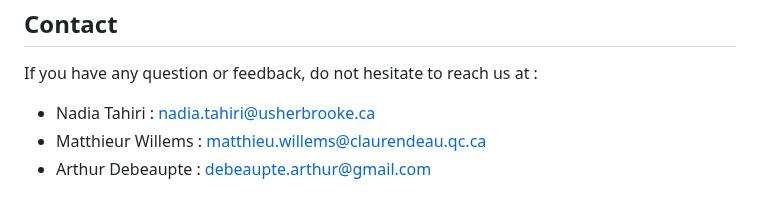
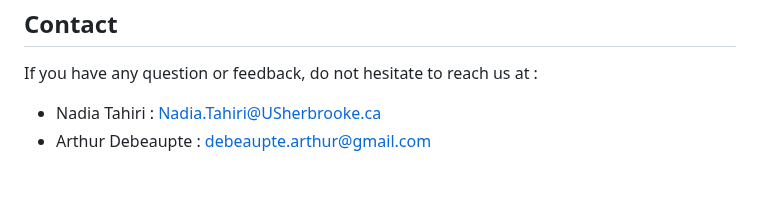
Before and after one commit to tahiri-lab/super-RF, a Markdown page: README.md, the part around the change. Drawn GitHub-style.

Commit message:
Update emails

```diff
--- a/README.md
+++ b/README.md
@@ -112,6 +112,5 @@
 
 ## Contact
 If you have any question or feedback, do not hesitate to reach us at :
-- Nadia Tahiri : nadia.tahiri@usherbrooke.ca
-- Matthieur Willems : matthieu.willems@claurendeau.qc.ca
+- Nadia Tahiri : Nadia.Tahiri@USherbrooke.ca
 - Arthur Debeaupte : debeaupte.arthur@gmail.com
```
